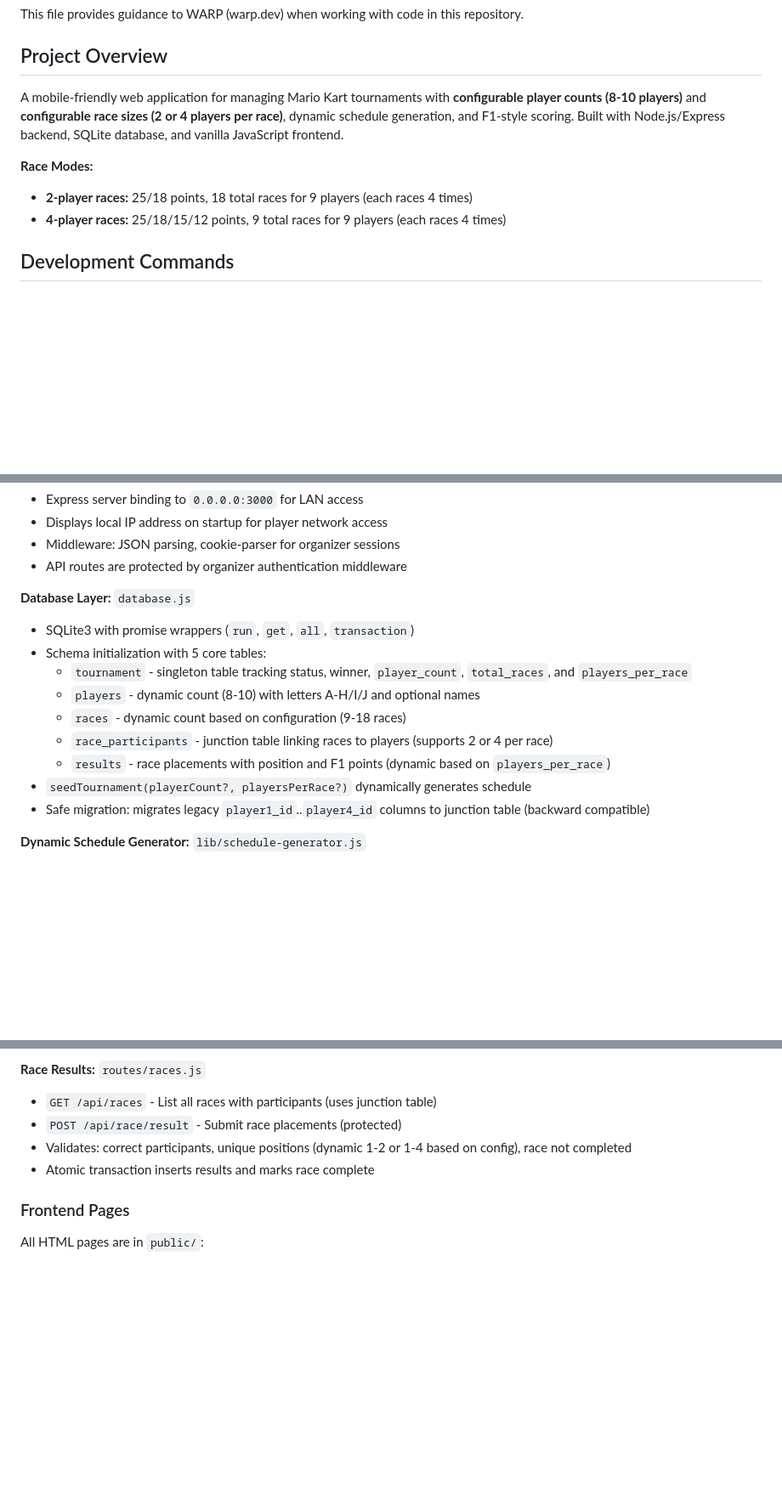
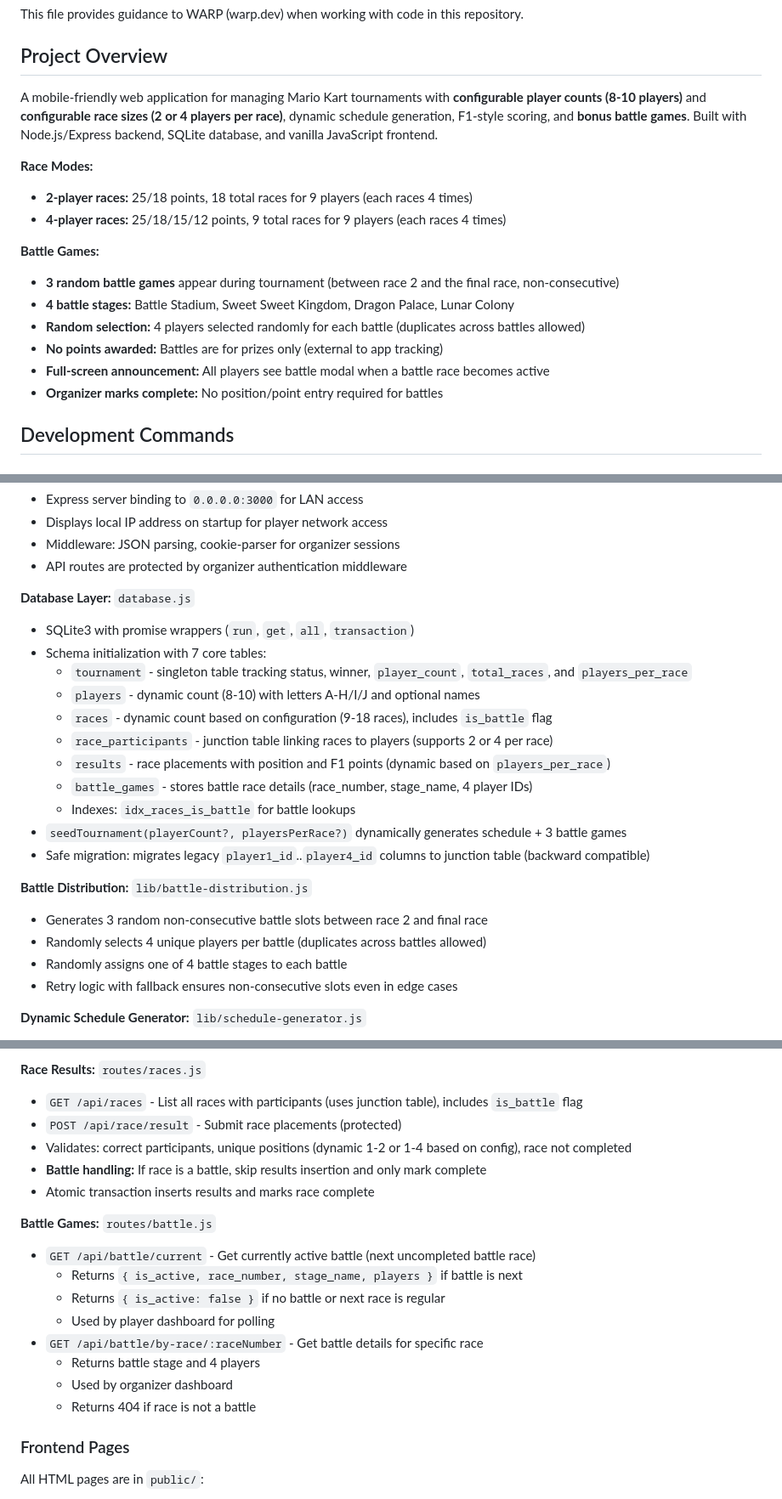
Before and after one commit to infracoder/race-tournament-tracker, a Markdown page: WARP.md, 3 parts joined by grey strips. Shown at 85% size. Rendered like a GitHub page; blank space fills up the shorter version.

Commit message:
docs: update WARP.md with battle games feature documentation
- Add battle games overview to project description
- Document 3 random battle games with 4 stages
- Explain battle_games table and is_battle flag
- Document battle distribution algorithm
- Add battle API routes documentation
- Update tournament lifecycle with battle game flow
- Note battles don't award points and require organizer completion
- Document full-screen player modal and organizer UI

```diff
--- a/WARP.md
+++ b/WARP.md
@@ -4,11 +4,19 @@ This file provides guidance to WARP (warp.dev) when working with code in this re
 
 ## Project Overview
 
-A mobile-friendly web application for managing Mario Kart tournaments with **configurable player counts (8-10 players)** and **configurable race sizes (2 or 4 players per race)**, dynamic schedule generation, and F1-style scoring. Built with Node.js/Express backend, SQLite database, and vanilla JavaScript frontend.
+A mobile-friendly web application for managing Mario Kart tournaments with **configurable player counts (8-10 players)** and **configurable race sizes (2 or 4 players per race)**, dynamic schedule generation, F1-style scoring, and **bonus battle games**. Built with Node.js/Express backend, SQLite database, and vanilla JavaScript frontend.
 
 **Race Modes:**
 - **2-player races:** 25/18 points, 18 total races for 9 players (each races 4 times)
 - **4-player races:** 25/18/15/12 points, 9 total races for 9 players (each races 4 times)
+
+**Battle Games:**
+- **3 random battle games** appear during tournament (between race 2 and the final race, non-consecutive)
+- **4 battle stages:** Battle Stadium, Sweet Sweet Kingdom, Dragon Palace, Lunar Colony
+- **Random selection:** 4 players selected randomly for each battle (duplicates across battles allowed)
+- **No points awarded:** Battles are for prizes only (external to app tracking)
+- **Full-screen announcement:** All players see battle modal when a battle race becomes active
+- **Organizer marks complete:** No position/point entry required for battles
 
 ## Development Commands
 
@@ -74,14 +82,22 @@ cp .env.example .env
 
 **Database Layer:** `database.js`
 - SQLite3 with promise wrappers (`run`, `get`, `all`, `transaction`)
-- Schema initialization with 5 core tables:
+- Schema initialization with 7 core tables:
   - `tournament` - singleton table tracking status, winner, `player_count`, `total_races`, and `players_per_race`
   - `players` - dynamic count (8-10) with letters A-H/I/J and optional names
-  - `races` - dynamic count based on configuration (9-18 races)
+  - `races` - dynamic count based on configuration (9-18 races), includes `is_battle` flag
   - `race_participants` - junction table linking races to players (supports 2 or 4 per race)
   - `results` - race placements with position and F1 points (dynamic based on `players_per_race`)
-- `seedTournament(playerCount?, playersPerRace?)` dynamically generates schedule
+  - `battle_games` - stores battle race details (race_number, stage_name, 4 player IDs)
+  - Indexes: `idx_races_is_battle` for battle lookups
+- `seedTournament(playerCount?, playersPerRace?)` dynamically generates schedule + 3 battle games
 - Safe migration: migrates legacy `player1_id`..`player4_id` columns to junction table (backward compatible)
+
+**Battle Distribution:** `lib/battle-distribution.js`
+- Generates 3 random non-consecutive battle slots between race 2 and final race
+- Randomly selects 4 unique players per battle (duplicates across battles allowed)
+- Randomly assigns one of 4 battle stages to each battle
+- Retry logic with fallback ensures non-consecutive slots even in edge cases
 
 **Dynamic Schedule Generator:** `lib/schedule-generator.js`
 - Generates fair racing schedules for 8, 9, or 10 players with 2 or 4 players per race
@@ -127,10 +143,21 @@ cp .env.example .env
 - `GET /api/leaderboard` - Real-time standings with tiebreaker sorting
 
 **Race Results:** `routes/races.js`
-- `GET /api/races` - List all races with participants (uses junction table)
+- `GET /api/races` - List all races with participants (uses junction table), includes `is_battle` flag
 - `POST /api/race/result` - Submit race placements (protected)
 - Validates: correct participants, unique positions (dynamic 1-2 or 1-4 based on config), race not completed
+- **Battle handling:** If race is a battle, skip results insertion and only mark complete
 - Atomic transaction inserts results and marks race complete
+
+**Battle Games:** `routes/battle.js`
+- `GET /api/battle/current` - Get currently active battle (next uncompleted battle race)
+  - Returns `{ is_active, race_number, stage_name, players }` if battle is next
+  - Returns `{ is_active: false }` if no battle or next race is regular
+  - Used by player dashboard for polling
+- `GET /api/battle/by-race/:raceNumber` - Get battle details for specific race
+  - Returns battle stage and 4 players
+  - Used by organizer dashboard
+  - Returns 404 if race is not a battle
 
 ### Frontend Pages
 
```
Also changed, not shown: other parts of WARP.md (+10 -2 lines).
